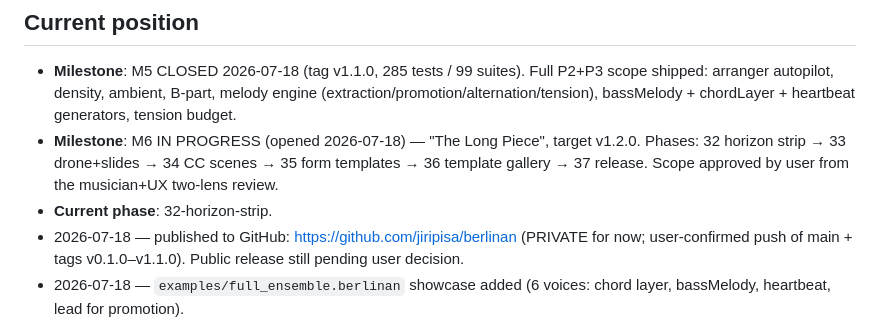
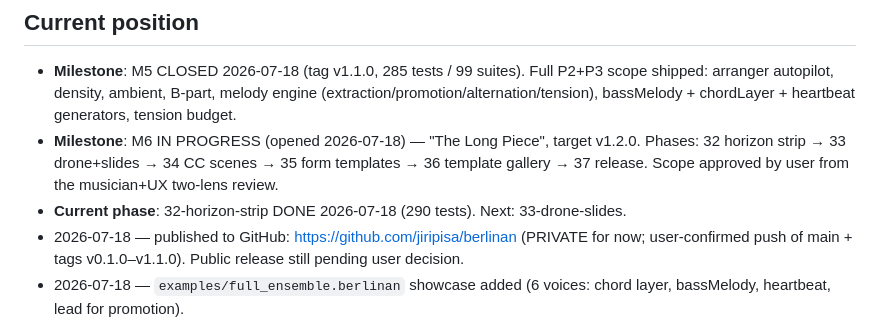
Before and after one commit to jiripisa/berlinan, a Markdown page: .planning/STATE.md, the part around the change. Rendered like a GitHub page.

Commit message:
docs(planning): phase 32 verification + roadmap/state

```diff
--- a/.planning/STATE.md
+++ b/.planning/STATE.md
@@ -10,7 +10,7 @@
   target v1.2.0. Phases: 32 horizon strip → 33 drone+slides → 34 CC scenes
   → 35 form templates → 36 template gallery → 37 release. Scope approved by
   user from the musician+UX two-lens review.
-- **Current phase**: 32-horizon-strip.
+- **Current phase**: 32-horizon-strip DONE 2026-07-18 (290 tests). Next: 33-drone-slides.
 - 2026-07-18 — published to GitHub: https://github.com/jiripisa/berlinan
   (PRIVATE for now; user-confirmed push of main + tags v0.1.0–v1.1.0).
   Public release still pending user decision.
```
Also changed, not shown: .planning/ROADMAP.md (+1 -1 lines), 1 other file.
